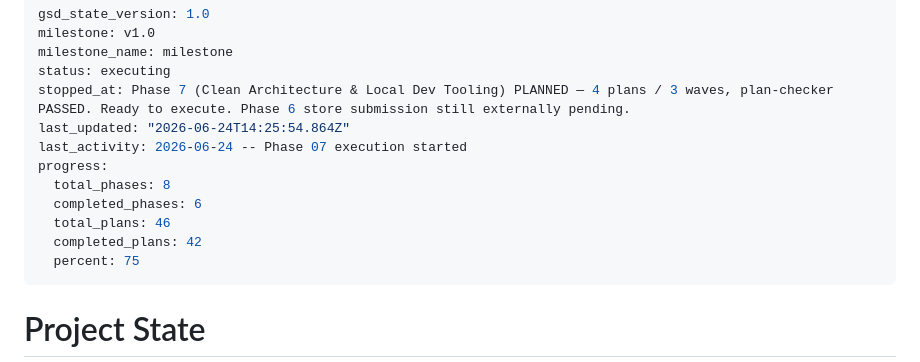
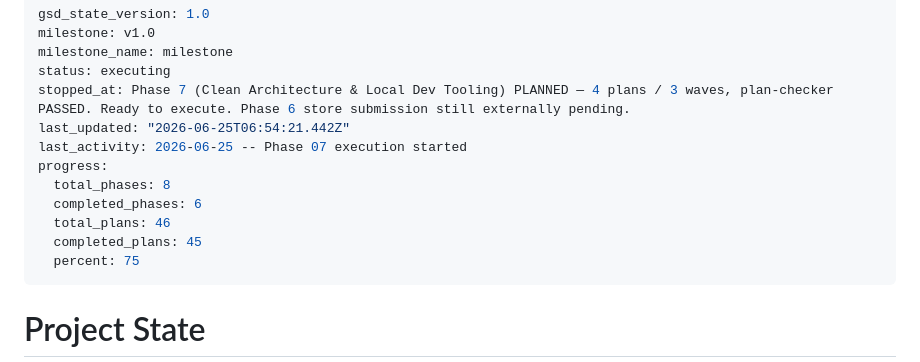
Before and after one commit to xxGreyscale/sms-reseller, a Markdown page: .planning/STATE.md, the part around one of its changes. GitHub-like rendering.

```diff
--- a/.planning/STATE.md
+++ b/.planning/STATE.md
@@ -4,13 +4,13 @@ milestone: v1.0
 milestone_name: milestone
 status: executing
 stopped_at: Phase 7 (Clean Architecture & Local Dev Tooling) PLANNED — 4 plans / 3 waves, plan-checker PASSED. Ready to execute. Phase 6 store submission still externally pending.
-last_updated: "2026-06-24T14:25:54.864Z"
-last_activity: 2026-06-24 -- Phase 07 execution started
+last_updated: "2026-06-25T06:54:21.442Z"
+last_activity: 2026-06-25 -- Phase 07 execution started
 progress:
   total_phases: 8
   completed_phases: 6
   total_plans: 46
-  completed_plans: 42
+  completed_plans: 45
   percent: 75
 ---
 
```
Also changed, not shown: other parts of .planning/STATE.md (+1 -1 lines), .planning/ROADMAP.md (+3 -3 lines).
